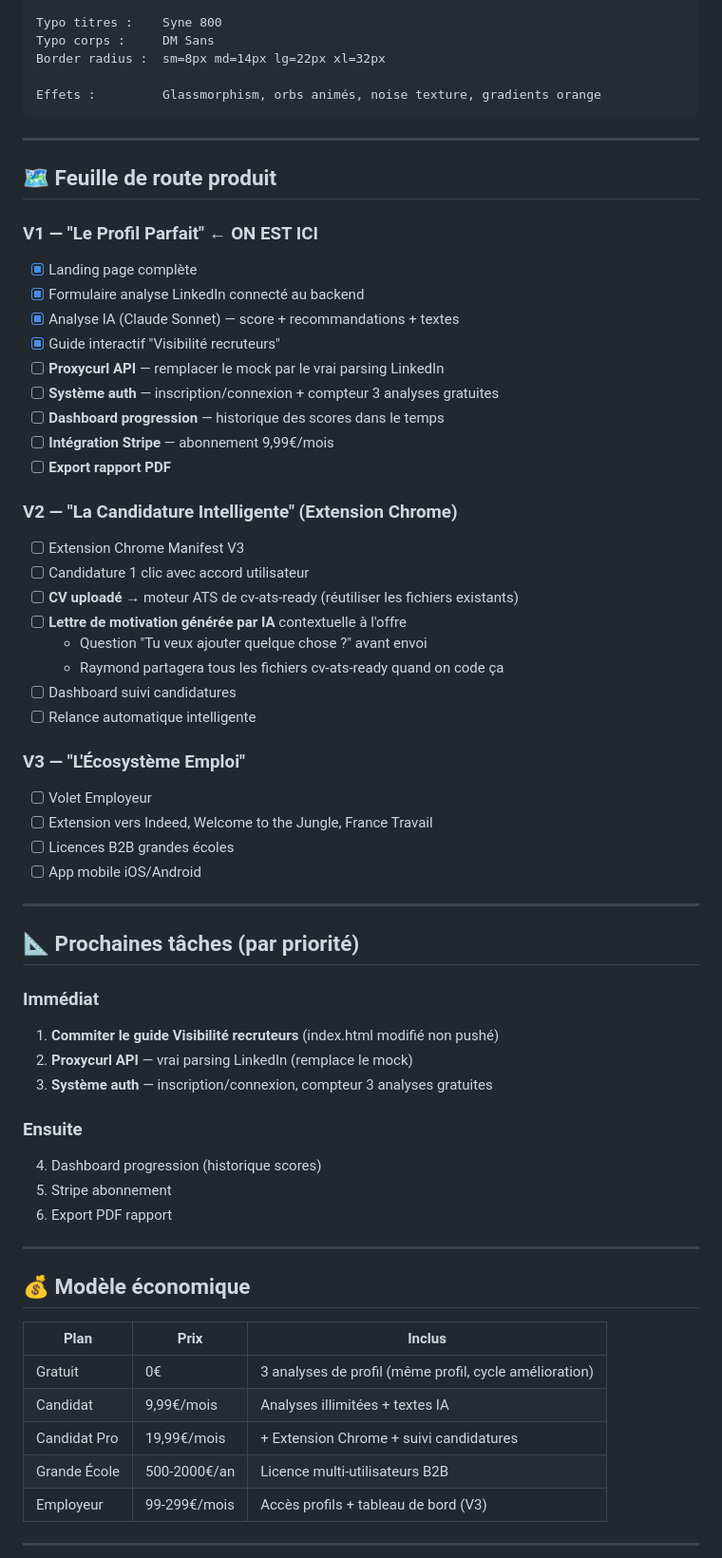
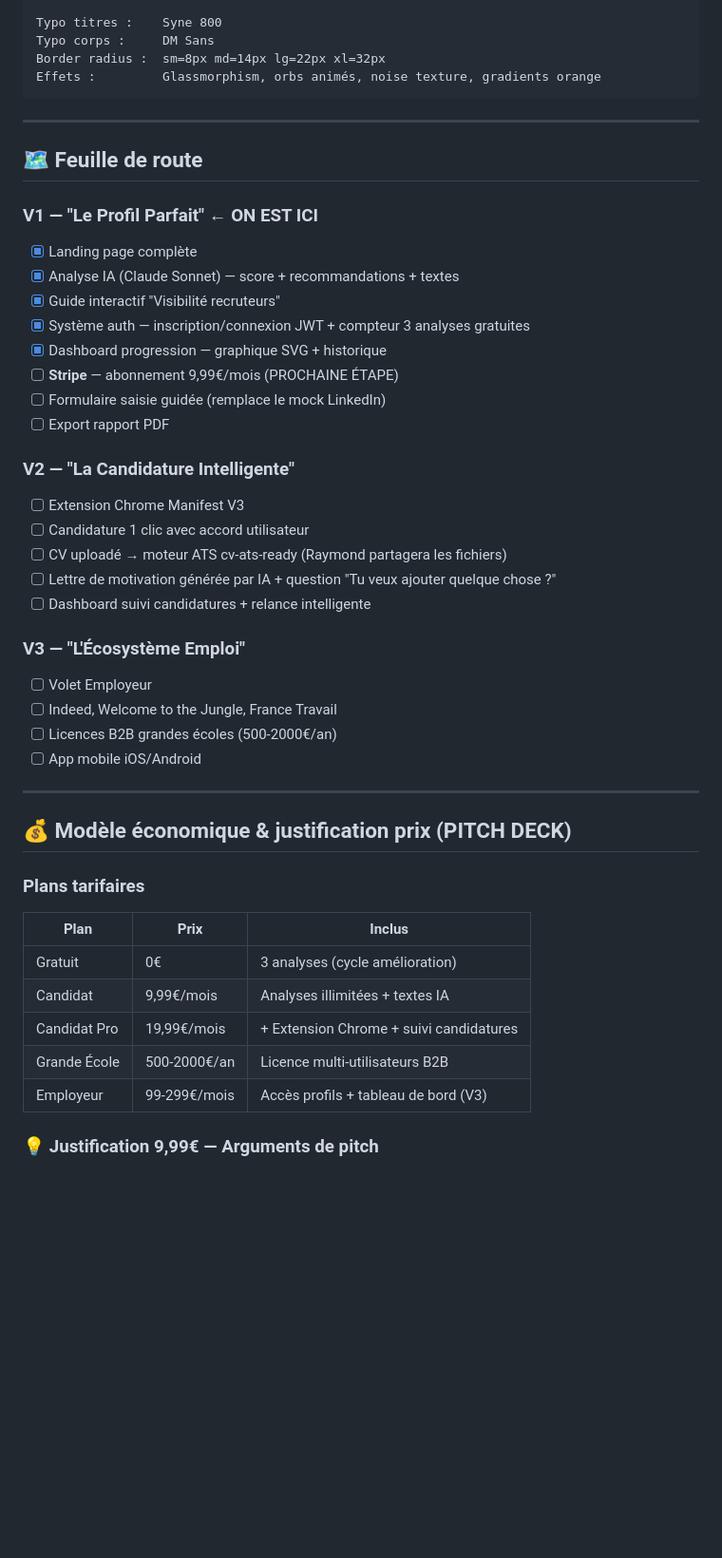
Before and after one commit to raymondgadji/link2job, a Markdown page: CLAUDE_LINK_TO_JOB.md, the part around one of its changes. Shown at 95% size. GitHub-like rendering; blank space fills up the shorter version.

````diff
--- a/CLAUDE_LINK_TO_JOB.md
+++ b/CLAUDE_LINK_TO_JOB.md
@@ -107,66 +127,48 @@ Accent bleu :    #0A66C2 (LinkedIn)
 Typo titres :    Syne 800
 Typo corps :     DM Sans
 Border radius :  sm=8px md=14px lg=22px xl=32px
-
 Effets :         Glassmorphism, orbs animés, noise texture, gradients orange
 ```
 
 ---
 
-## 🗺️ Feuille de route produit
+## 🗺️ Feuille de route
 
 ### V1 — "Le Profil Parfait" ← ON EST ICI
 - [x] Landing page complète
-- [x] Formulaire analyse LinkedIn connecté au backend
 - [x] Analyse IA (Claude Sonnet) — score + recommandations + textes
 - [x] Guide interactif "Visibilité recruteurs"
-- [ ] **Proxycurl API** — remplacer le mock par le vrai parsing LinkedIn
-- [ ] **Système auth** — inscription/connexion + compteur 3 analyses gratuites
-- [ ] **Dashboard progression** — historique des scores dans le temps
-- [ ] **Intégration Stripe** — abonnement 9,99€/mois
-- [ ] **Export rapport PDF**
+- [x] Système auth — inscription/connexion JWT + compteur 3 analyses gratuites
+- [x] Dashboard progression — graphique SVG + historique
+- [ ] **Stripe** — abonnement 9,99€/mois (PROCHAINE ÉTAPE)
+- [ ] Formulaire saisie guidée (remplace le mock LinkedIn)
+- [ ] Export rapport PDF
 
-### V2 — "La Candidature Intelligente" (Extension Chrome)
+### V2 — "La Candidature Intelligente"
 - [ ] Extension Chrome Manifest V3
 - [ ] Candidature 1 clic avec accord utilisateur
-- [ ] **CV uploadé** → moteur ATS de cv-ats-ready (réutiliser les fichiers existants)
-- [ ] **Lettre de motivation générée par IA** contextuelle à l'offre
-  - Question "Tu veux ajouter quelque chose ?" avant envoi
-  - Raymond partagera tous les fichiers cv-ats-ready quand on code ça
-- [ ] Dashboard suivi candidatures
-- [ ] Relance automatique intelligente
+- [ ] CV uploadé → moteur ATS cv-ats-ready (Raymond partagera les fichiers)
+- [ ] Lettre de motivation générée par IA + question "Tu veux ajouter quelque chose ?"
+- [ ] Dashboard suivi candidatures + relance intelligente
 
 ### V3 — "L'Écosystème Emploi"
 - [ ] Volet Employeur
-- [ ] Extension vers Indeed, Welcome to the Jungle, France Travail
-- [ ] Licences B2B grandes écoles
+- [ ] Indeed, Welcome to the Jungle, France Travail
+- [ ] Licences B2B grandes écoles (500-2000€/an)
 - [ ] App mobile iOS/Android
 
 ---
 
-## 📐 Prochaines tâches (par priorité)
+## 💰 Modèle économique & justification prix (PITCH DECK)
 
-### Immédiat
-1. **Commiter le guide Visibilité recruteurs** (index.html modifié non pushé)
-2. **Proxycurl API** — vrai parsing LinkedIn (remplace le mock)
-3. **Système auth** — inscription/connexion, compteur 3 analyses gratuites
-
-### Ensuite
-4. Dashboard progression (historique scores)
-5. Stripe abonnement
-6. Export PDF rapport
-
----
-
-## 💰 Modèle économique
-
+### Plans tarifaires
 | Plan | Prix | Inclus |
 |------|------|--------|
-| Gratuit | 0€ | 3 analyses de profil (même profil, cycle amélioration) |
+| Gratuit | 0€ | 3 analyses (cycle amélioration) |
 | Candidat | 9,99€/mois | Analyses illimitées + textes IA |
 | Candidat Pro | 19,99€/mois | + Extension Chrome + suivi candidatures |
 | Grande École | 500-2000€/an | Licence multi-utilisateurs B2B |
 | Employeur | 99-299€/mois | Accès profils + tableau de bord (V3) |
 
----
+### 💡 Justification 9,99€ — Arguments de pitch
 
````
Also changed, not shown: other parts of CLAUDE_LINK_TO_JOB.md (+134 -75 lines).
